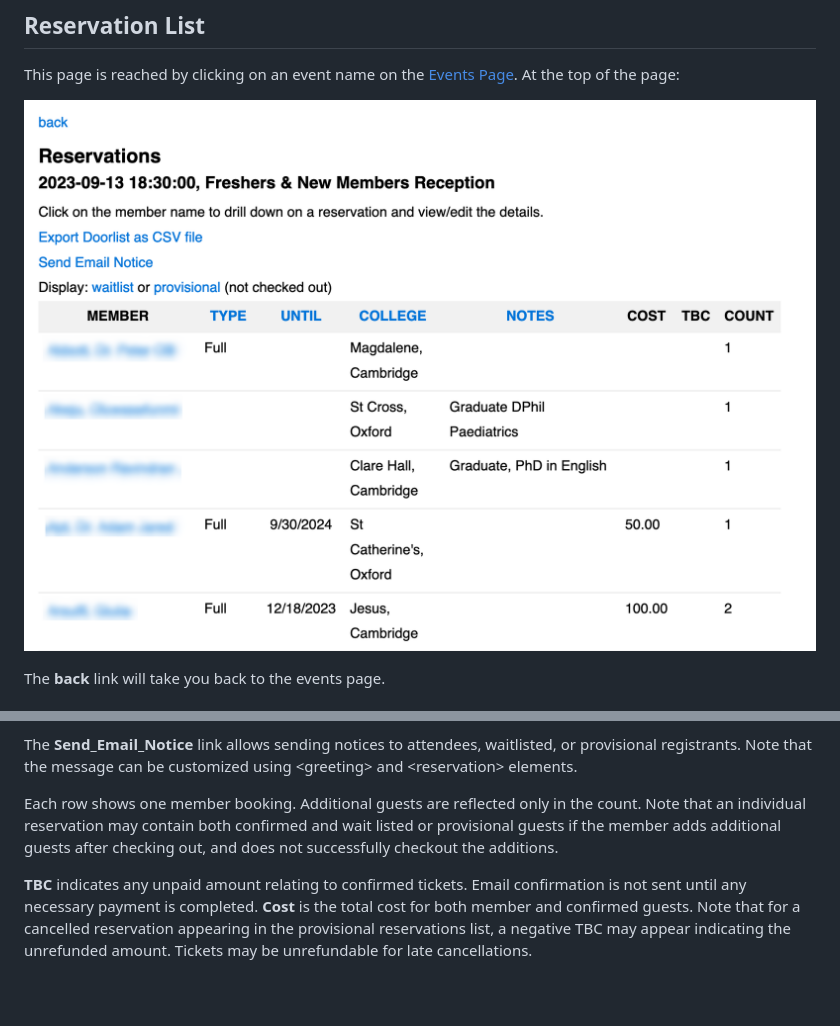
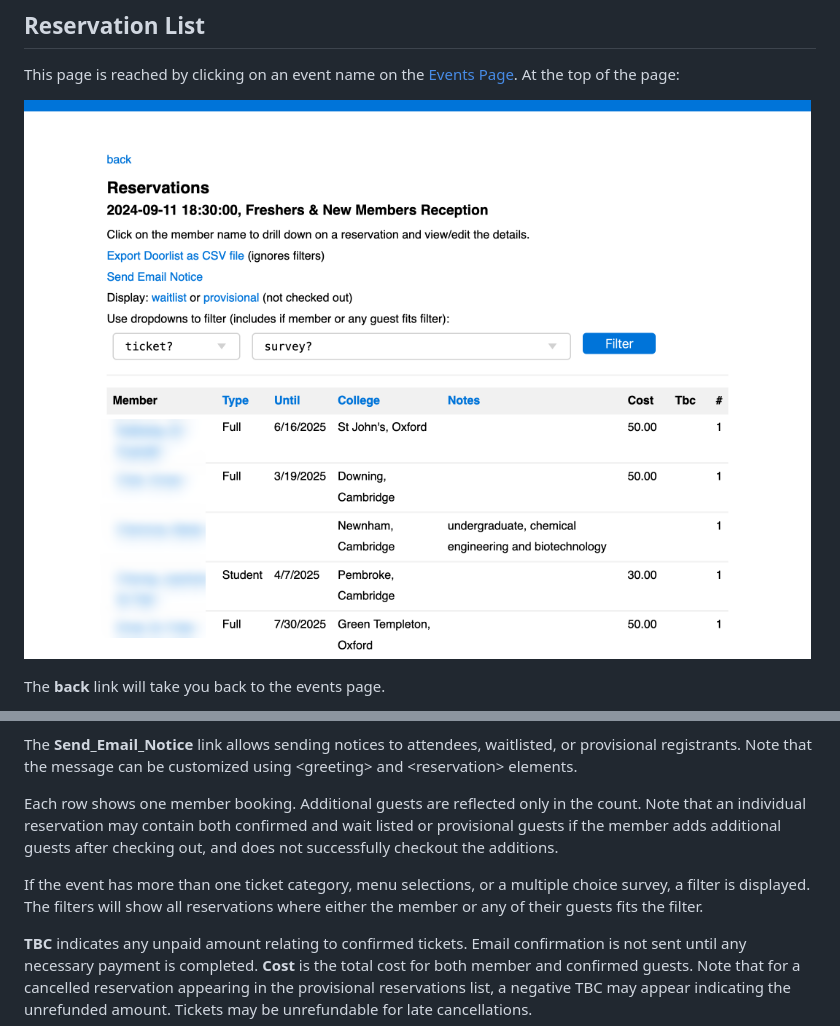
Before and after one commit to oxcamne/oxcam, a Markdown page: docs/reservation_list.md, 2 parts joined by grey strips. GitHub-like rendering; pictures changed too: docs/images/doorlist.png; blank space fills up the shorter version.

Commit message:
add reservation list filters

```diff
--- a/docs/reservation_list.md
+++ b/docs/reservation_list.md
@@ -16,6 +16,8 @@ The **Send_Email_Notice** link allows sending notices to attendees, waitlisted,
 
 Each row shows one member booking. Additional guests are reflected only in the count. Note that an individual reservation may contain both confirmed and wait listed or provisional guests if the member adds additional guests after checking out, and does not successfully checkout the additions.
 
+If the event has more than one ticket category, menu selections, or a multiple choice survey, a filter is displayed. The filters will show all reservations where either the member or any of their guests fits the filter.
+
 **TBC** indicates any unpaid amount relating to confirmed tickets. Email confirmation is not sent until any necessary payment is completed. **Cost** is the total cost for both member and confirmed guests. Note that for a cancelled reservation appearing in the provisional reservations list, a negative TBC may appear indicating the unrefunded amount. Tickets may be unrefundable for late cancellations.
 
 Click on the member name to display the [full details of the reservation](event_registration.md).
```
Also changed, not shown: 3 other files.
